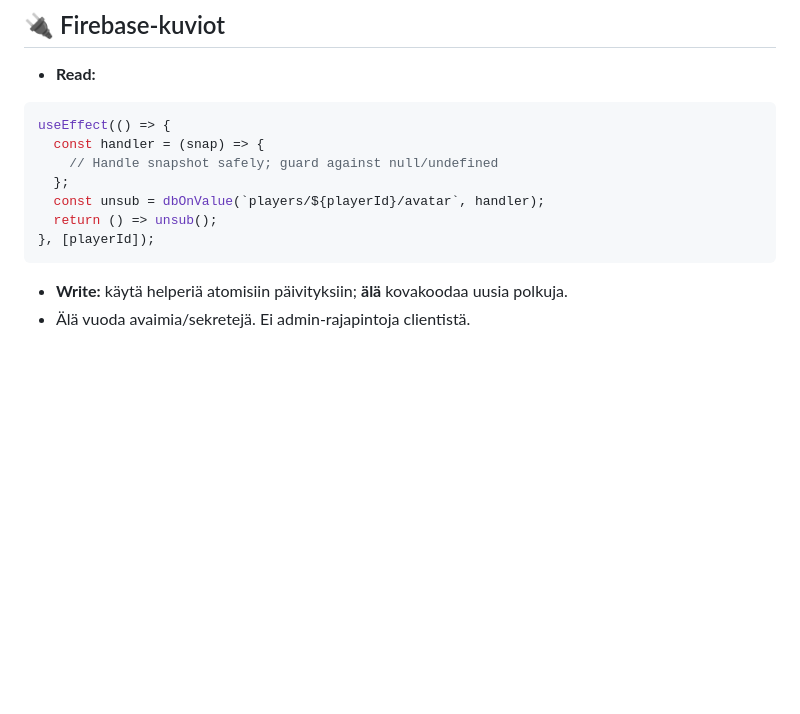
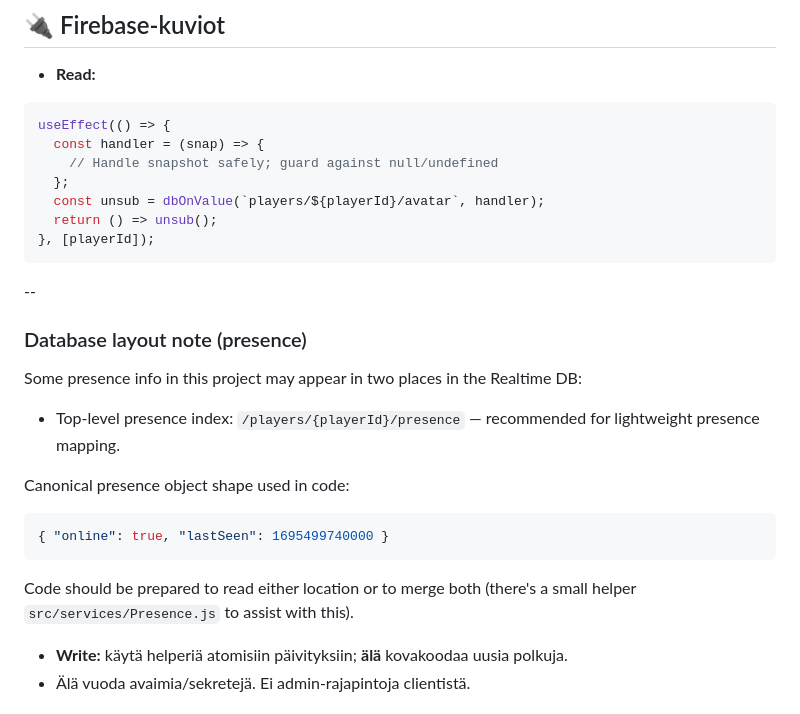
Before and after one commit to Sabata79/RN_Yatzee_FULL-GAME, a Markdown page: .github/copilot-instructions.md, the part around the change. Drawn GitHub-style; blank space fills up the shorter version.

Commit message:
agreement update

````diff
--- a/.github/copilot-instructions.md
+++ b/.github/copilot-instructions.md
@@ -103,6 +103,23 @@ useEffect(() => {
   return () => unsub();
 }, [playerId]);
 ```
+
+--
+
+### Database layout note (presence)
+
+Some presence info in this project may appear in two places in the Realtime DB:
+
+- Top-level presence index: `/players/{playerId}/presence` — recommended for lightweight presence mapping.
+
+Canonical presence object shape used in code:
+
+```json
+{ "online": true, "lastSeen": 1695499740000 }
+```
+
+Code should be prepared to read either location or to merge both (there's a small helper `src/services/Presence.js` to assist with this).
+
 
 * **Write:** käytä helperiä atomisiin päivityksiin; **älä** kovakoodaa uusia polkuja.
 * Älä vuoda avaimia/sekretejä. Ei admin‑rajapintoja clientistä.
````
